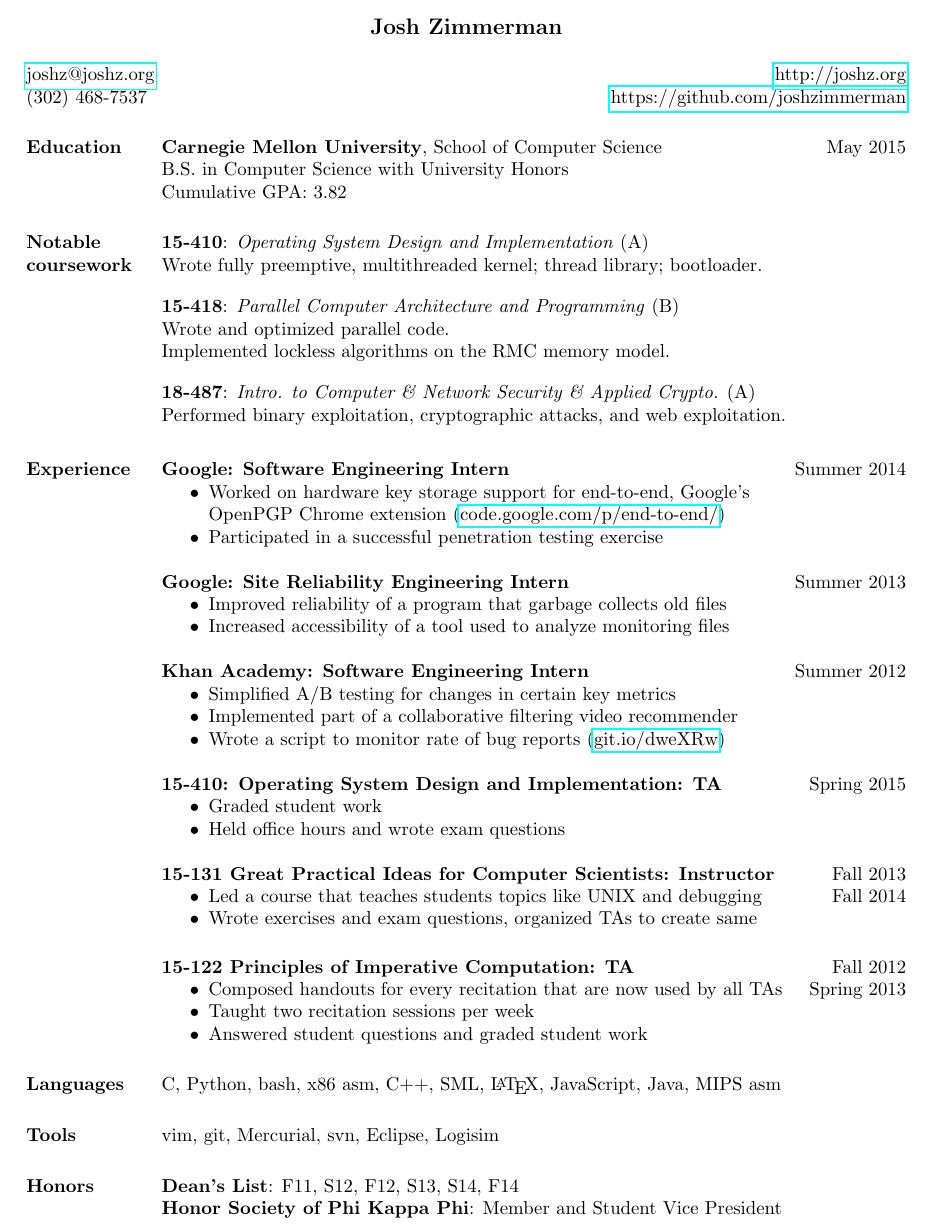
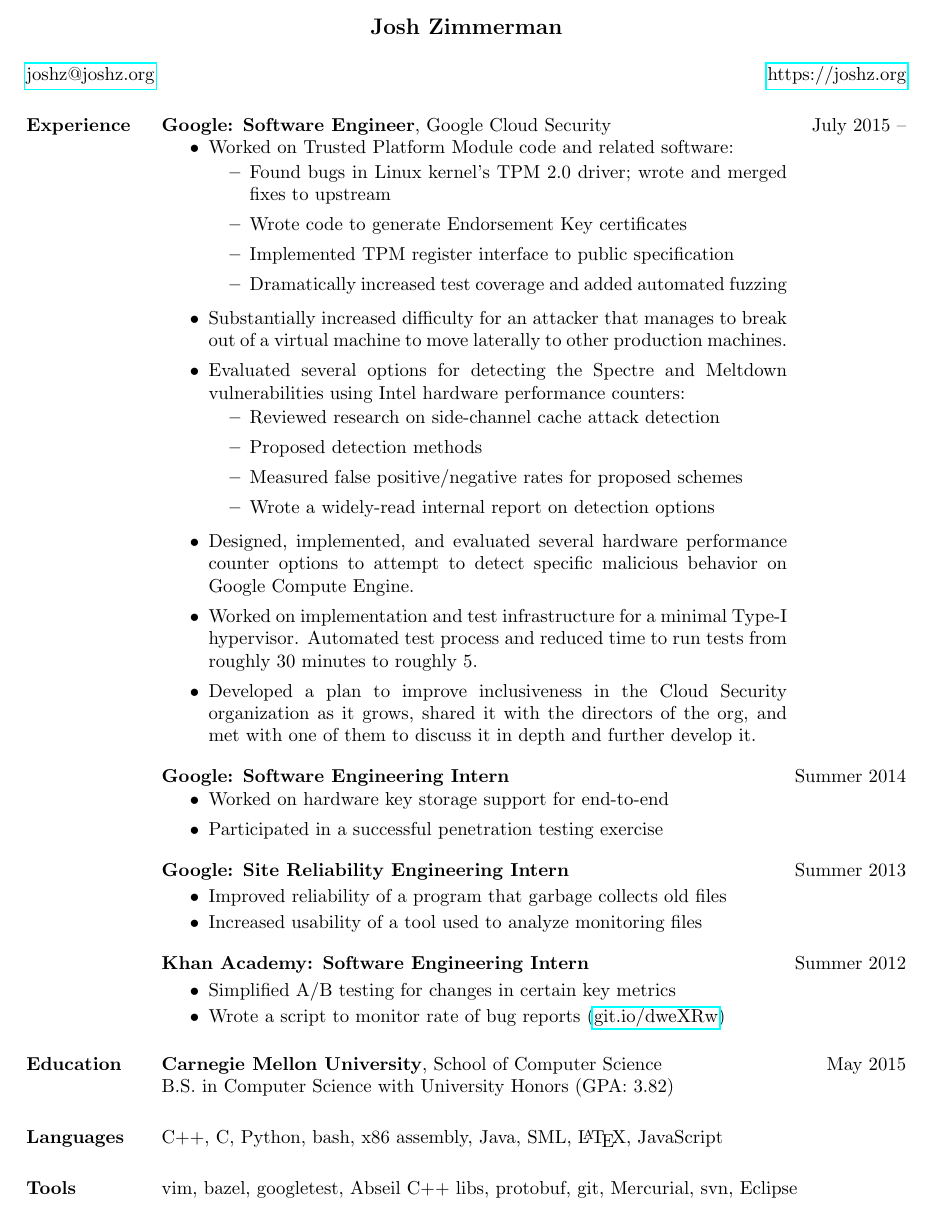
Before and after one commit to joshzimmerman/resume, a LaTeX CV (resume.tex): part of the page, cut so that both start at the same text. Compiled offline with pdfLaTeX.

Commit message:
jan 2018 update

```diff
--- a/resume.tex
+++ b/resume.tex
@@ -3,6 +3,7 @@
 
 \documentclass[margin]{res}
 \usepackage{hyperref}
+\usepackage[none]{hyphenat}
 % the margin option causes section titles to appear to the left of body text
 %\textwidth=5.7in % increase textwidth to get smaller right margin
 %\usepackage{helvetica} % uses helvetica postscript font (get helvetica.sty)
@@ -25,93 +26,101 @@
 
 \address{
   \href{mailto:joshz@joshz.org}{joshz@joshz.org} \\
-  (302) 468-7537
 }
 \address{  % The \hfills are to right-align the lines
-  \hfill \href{http://joshz.org}{http://joshz.org} \\
-  \hfill
-    \href{https://github.com/joshzimmerman}{https://github.com/joshzimmerman}
+  \hfill \href{https://joshz.org}{https://joshz.org} \\
 }
 
 \begin{resume}
 
-\section{Education}
-  \textbf{Carnegie Mellon University}, School of Computer Science
-    \hfill May 2015\\
-  B.S. in Computer Science with University Honors\\
-  Cumulative GPA: 3.82
-
-\section{Notable coursework}
- \course{15-410}{Operating System Design and Implementation}
- {Wrote fully preemptive, multithreaded kernel; thread library; bootloader.}{A}
- \course{15-418}{Parallel Computer Architecture and Programming}
-  {Wrote and optimized parallel code. \\
-  Implemented lockless algorithms on the RMC memory model.}{B}
-  \course{18-487}{Intro. to Computer \& Network Security \& Applied Crypto.}
- {Performed binary exploitation, cryptographic attacks, and web exploitation.}{A}
-%  \end{tabular}
-      \vspace{-2em}
+%\section{Notable coursework}
+% \course{15-410}{Operating System Design and Implementation}
+% {Wrote preemptive, multithreaded kernel and thread library. TA'd course.}{A}
+% \course{15-418}{Parallel Computer Architecture and Programming}
+%  {Wrote and optimized parallel code.}{B}
+%%  \end{tabular}
+%      \vspace{-2em}
 
 % \section{Interests} Kernel and other low-level programming and security (primarily binary exploitation, reverse engineering, and cryptography)
 
 \section{Experience}
+  \textbf{Google: Software Engineer}, Google Cloud Security \hfill July 2015 --
+  \begin{minipage}{0.84\textwidth}
+    \vspace{0.2em}
+    \begin{itemize}
+        \item Worked on Trusted Platform Module code and related software:
+          \vspace{-0.5em}
+          \begin{itemize}
+            \item Found bugs in Linux kernel's TPM 2.0 driver; wrote and
+              merged fixes to upstream
+            \item Wrote code to generate Endorsement Key certificates
+            \item Implemented TPM register interface to public specification
+            \item Dramatically increased test coverage and added automated fuzzing
+          \end{itemize}
+        \item Substantially increased difficulty for an attacker that manages
+          to break out of a virtual machine to move laterally to other
+          production machines.
+        \item Evaluated several options for detecting the Spectre and Meltdown
+          vulnerabilities using Intel hardware performance counters:
+          \vspace{-0.5em}
+          \begin{itemize}
+            \item Reviewed research on side-channel cache attack detection
+            \item Proposed detection methods
+            \item Measured false positive/negative rates for proposed schemes
+            \item Wrote a widely-read internal report on detection options
+          \end{itemize}
+        \item Designed, implemented, and evaluated several hardware
+          performance counter options to attempt to detect specific
+          malicious behavior on Google Compute Engine.
+        \item Worked on implementation and test infrastructure for a
+          minimal Type-I hypervisor. Automated test process and reduced time
+          to run tests from roughly 30 minutes to roughly 5.
+        \item Developed a plan to improve inclusiveness in the Cloud Security
+          organization as it grows, shared it with the directors of the org,
+          and met with one of them to discuss it in depth and further develop
+          it.
+    \end{itemize}
+  \end{minipage}
+
   \textbf{Google: Software Engineering Intern} \hfill Summer 2014
-  \begin{itemize} \itemsep -2pt  % reduce space between items
-    \item Worked on hardware key storage support for end-to-end, Google's\\
-      OpenPGP Chrome extension
-      (\href{https://code.google.com/p/end-to-end/}{code.google.com/p/end-to-end/})
+  \begin{minipage}{0.84\textwidth}
+    \vspace{0.2em}
+    \begin{itemize}
+      \item Worked on hardware key storage support for end-to-end
       \item Participated in a successful penetration testing exercise
     \end{itemize}
+  \end{minipage}
+
   \textbf{Google: Site Reliability Engineering Intern}
     \hfill Summer 2013
-  \begin{itemize} \itemsep -2pt  % reduce space between items
+  \begin{itemize}
+    \vspace{0.2em}
+    \begin{minipage}{0.84\textwidth}
       \item Improved reliability of a program that garbage collects old files
-    \item Increased accessibility of a tool used to analyze monitoring files
+      \item Increased usability of a tool used to analyze monitoring files
+    \end{minipage}
   \end{itemize}
 
   \textbf{Khan Academy: Software Engineering Intern} \hfill Summer 2012
-  \begin{itemize} \itemsep -2pt % reduce space between items
+  \begin{itemize}
+    \vspace{0.2em}
+    \begin{minipage}{0.84\textwidth}
       \item Simplified A/B testing for changes in certain key metrics
-  \item Implemented part of a collaborative filtering video recommender
       \item Wrote a script to monitor rate of bug reports
         (\href{https://github.com/Khan/beep-boop}{git.io/dweXRw})
+    \end{minipage}
   \end{itemize}
 
-  \textbf{15-410: Operating System Design and Implementation: TA} \hfill Spring 2015
-  \begin{itemize} \itemsep -2pt
-      \item Graded student work
-      \item Held office hours and wrote exam questions
-    \end{itemize}
-
-  \textbf{15-131 Great Practical Ideas for Computer Scientists: Instructor}
-    \hfill Fall 2013 \\ \hphantom{1em} \hfill Fall 2014
-
-  \vspace{-1em}\vspace{-1ex}
-  \begin{itemize} \itemsep -2pt
-    \item Led a course that teaches students topics like UNIX and debugging
-    \item Wrote exercises and exam questions, organized TAs to create same
-  \end{itemize}
-
-  % Blank line below is to get spacing on "Spring 2013" correct -- otherwise
-  % the hphantom doesn't change the placement and it's too far left.
-  \textbf{15-122 Principles of Imperative Computation: TA}
-    \hfill Fall 2012\\ \hphantom{1em} \hfill Spring 2013
-
-  \vspace{-1em}\vspace{-1ex}
-  \begin{itemize} \itemsep -2pt
-    \item Composed handouts for every recitation that are now used by all TAs
-    \item Taught two recitation sessions per week
-    \item Answered student questions and graded student work
-  \end{itemize}
+\section{Education}
+  \textbf{Carnegie Mellon University}, School of Computer Science
+    \hfill May 2015\\
+  B.S. in Computer Science with University Honors (GPA: 3.82)
 
 \section{Languages}
-  C, Python, bash, x86 asm, C++, SML, \LaTeX, JavaScript, Java, MIPS asm
+  C++, C, Python, bash, x86 assembly, Java, SML, \LaTeX, JavaScript
 
 \section{Tools}
-  vim, git, Mercurial, svn, Eclipse, Logisim
+  vim, bazel, googletest, Abseil C++ libs, protobuf, git, Mercurial, svn, Eclipse
 
-\section{Honors}
-  \textbf{Dean's List}: F11, S12, F12, S13, S14, F14 \\
-  \textbf{Honor Society of Phi Kappa Phi}: Member and Student Vice President
 \end{resume}
 \end{document}
```
Lines whose indentation alone changed are shown as unchanged.
